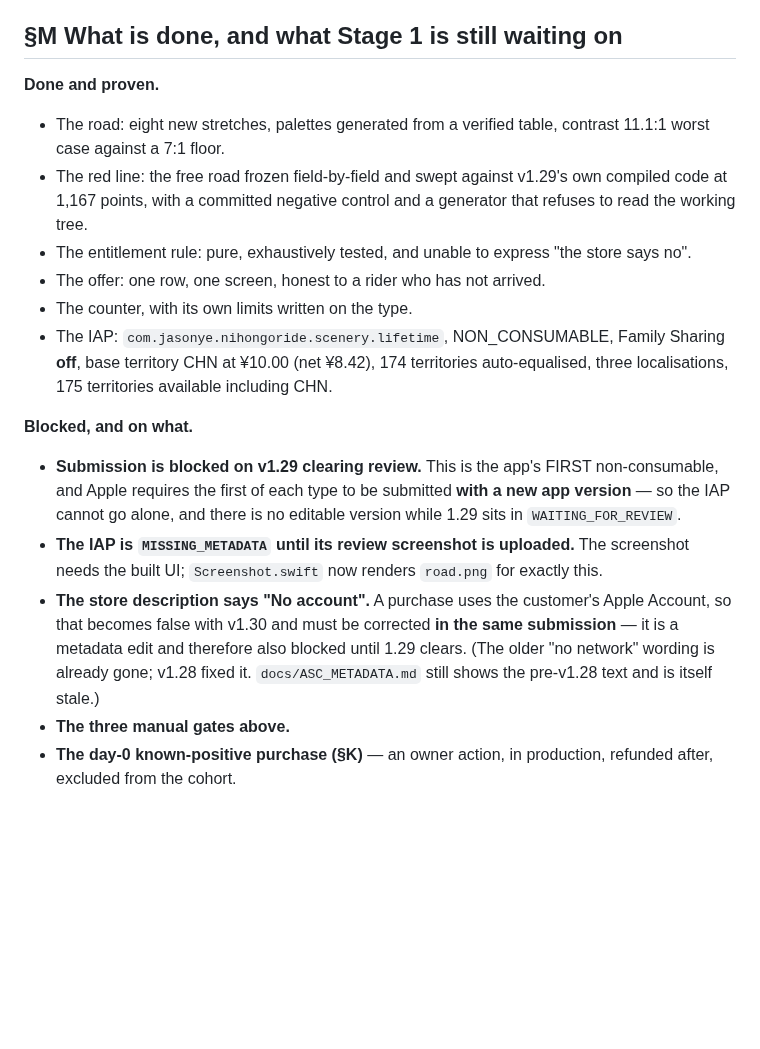
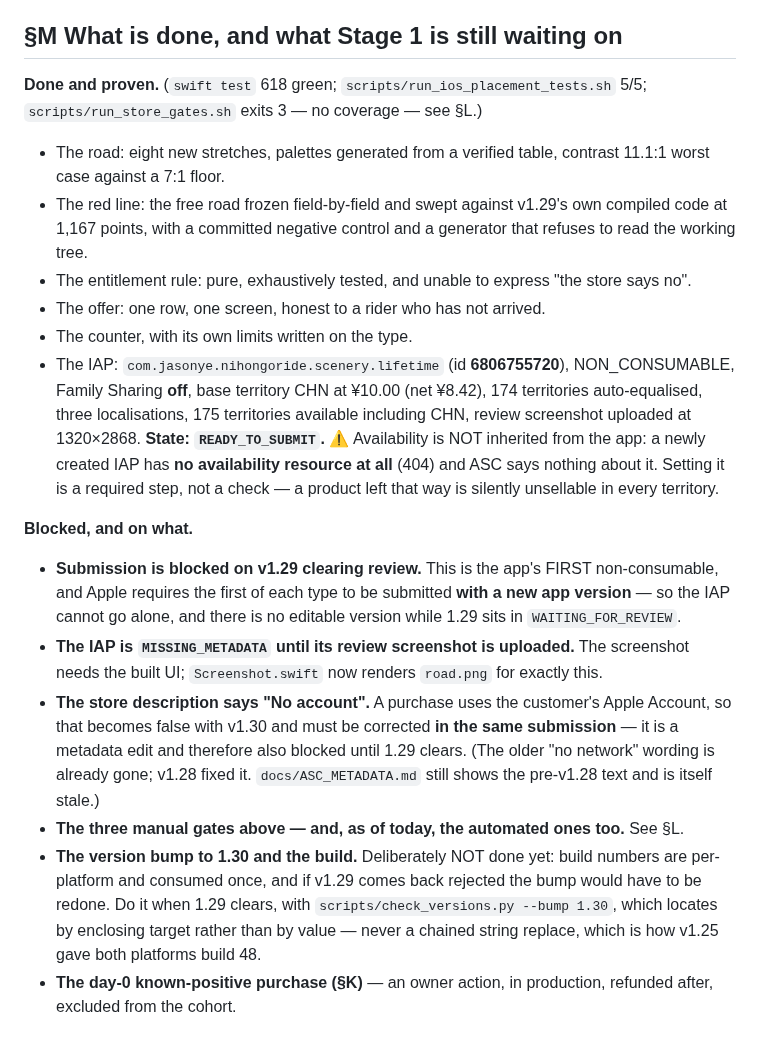
Before and after one commit to JasonYeYuhe/nihongo-ride-app, a Markdown page: docs/PLAN-STAGE1.md, the part around the change. Rendered like a GitHub page; blank space fills up the shorter version.

Commit message:
docs(stage1): the state Stage 1 actually finished in
The IAP is READY_TO_SUBMIT and what remains is named with its reason, including
the two things that are owner actions and the one that is a toolchain problem.

Also records the availability trap, because it is the shape this project pays
for most: a newly created IAP inherits NO availability from the app — the
resource 404s — and App Store Connect reports nothing. A product left that way
is silently unsellable everywhere, and looks identical to one that is fine.

Co-Authored-By: Claude Opus 5 <noreply@anthropic.com>

```diff
--- a/docs/PLAN-STAGE1.md
+++ b/docs/PLAN-STAGE1.md
@@ -381,7 +381,8 @@ adapter is the same code — which is an argument, not an observation.
 
 ## §M What is done, and what Stage 1 is still waiting on
 
-**Done and proven.**
+**Done and proven.** (`swift test` 618 green; `scripts/run_ios_placement_tests.sh` 5/5;
+`scripts/run_store_gates.sh` exits 3 — no coverage — see §L.)
 
 * The road: eight new stretches, palettes generated from a verified table, contrast 11.1:1 worst
   case against a 7:1 floor.
@@ -391,9 +392,13 @@ adapter is the same code — which is an argument, not an observation.
 * The entitlement rule: pure, exhaustively tested, and unable to express "the store says no".
 * The offer: one row, one screen, honest to a rider who has not arrived.
 * The counter, with its own limits written on the type.
-* The IAP: `com.jasonye.nihongoride.scenery.lifetime`, NON_CONSUMABLE, Family Sharing **off**,
-  base territory CHN at ¥10.00 (net ¥8.42), 174 territories auto-equalised, three localisations,
-  175 territories available including CHN.
+* The IAP: `com.jasonye.nihongoride.scenery.lifetime` (id **6806755720**), NON_CONSUMABLE,
+  Family Sharing **off**, base territory CHN at ¥10.00 (net ¥8.42), 174 territories
+  auto-equalised, three localisations, 175 territories available including CHN, review screenshot
+  uploaded at 1320×2868. **State: `READY_TO_SUBMIT`.**
+  ⚠️ Availability is NOT inherited from the app: a newly created IAP has **no availability
+  resource at all** (404) and ASC says nothing about it. Setting it is a required step, not a
+  check — a product left that way is silently unsellable in every territory.
 
 **Blocked, and on what.**
 
@@ -407,6 +412,11 @@ adapter is the same code — which is an argument, not an observation.
   metadata edit and therefore also blocked until 1.29 clears. (The older "no network" wording is
   already gone; v1.28 fixed it. `docs/ASC_METADATA.md` still shows the pre-v1.28 text and is
   itself stale.)
-* **The three manual gates above.**
+* **The three manual gates above — and, as of today, the automated ones too.** See §L.
+* **The version bump to 1.30 and the build.** Deliberately NOT done yet: build numbers are
+  per-platform and consumed once, and if v1.29 comes back rejected the bump would have to be
+  redone. Do it when 1.29 clears, with `scripts/check_versions.py --bump 1.30`, which locates by
+  enclosing target rather than by value — never a chained string replace, which is how v1.25 gave
+  both platforms build 48.
 * **The day-0 known-positive purchase (§K)** — an owner action, in production, refunded after,
   excluded from the cohort.
```
